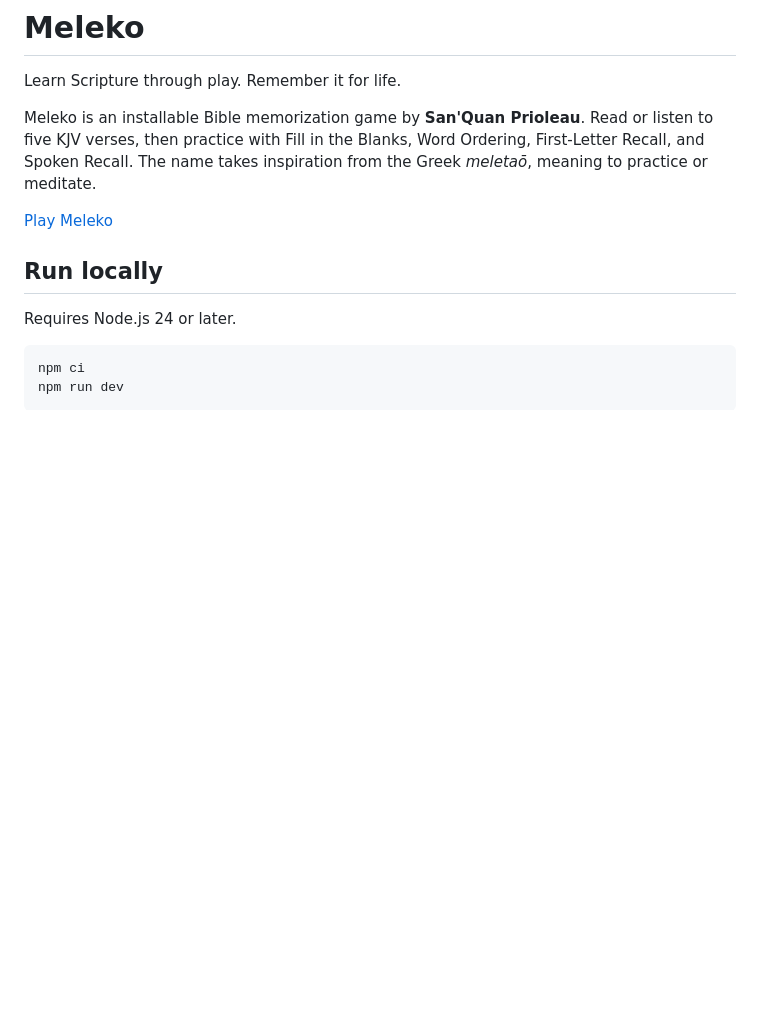
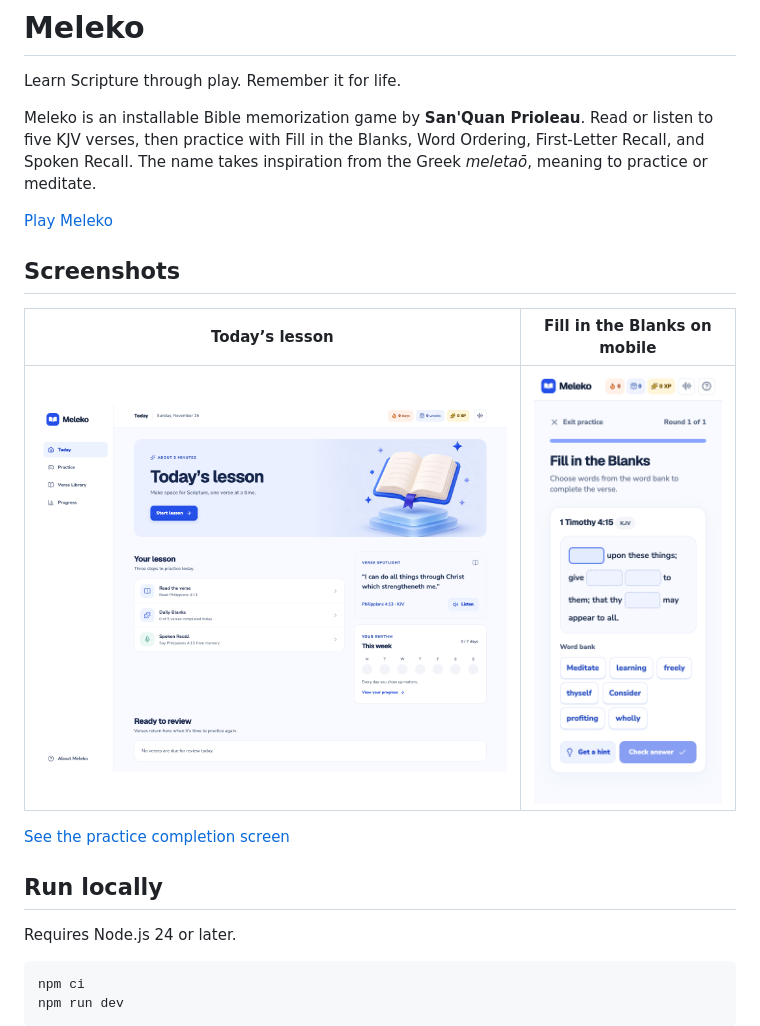
Before and after one commit to sprioleau/meleko, a Markdown page: README.md, the part around the change. GitHub-like rendering; pictures changed too: docs/screenshots/fill-in-the-blanks-mobile.png (added), docs/screenshots/todays-lesson.png (added); blank space fills up the shorter version.

```diff
--- a/README.md
+++ b/README.md
@@ -5,6 +5,14 @@ Learn Scripture through play. Remember it for life.
 Meleko is an installable Bible memorization game by **San'Quan Prioleau**. Read or listen to five KJV verses, then practice with Fill in the Blanks, Word Ordering, First-Letter Recall, and Spoken Recall. The name takes inspiration from the Greek *meletaō*, meaning to practice or meditate.
 
 [Play Meleko](https://meleko.sprioleau.dev)
+
+## Screenshots
+
+| Today’s lesson | Fill in the Blanks on mobile |
+| --- | --- |
+| <img src="docs/screenshots/todays-lesson.png" alt="Desktop dashboard with the daily lesson, verse spotlight, and weekly practice" width="640"> | <img src="docs/screenshots/fill-in-the-blanks-mobile.png" alt="Mobile Fill in the Blanks round for 1 Timothy 4:15" width="260"> |
+
+[See the practice completion screen](docs/screenshots/practice-complete.png)
 
 ## Run locally
 
```
Also changed, not shown: docs/screenshots/practice-complete.png (added), 5 other files.
